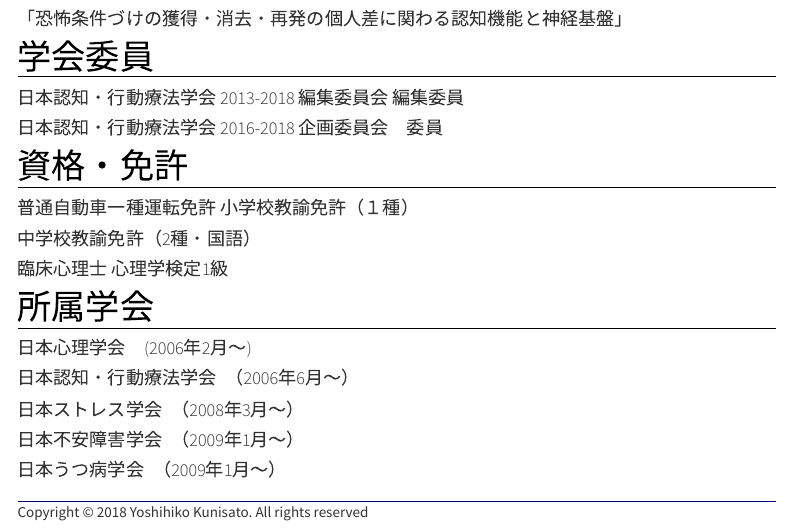
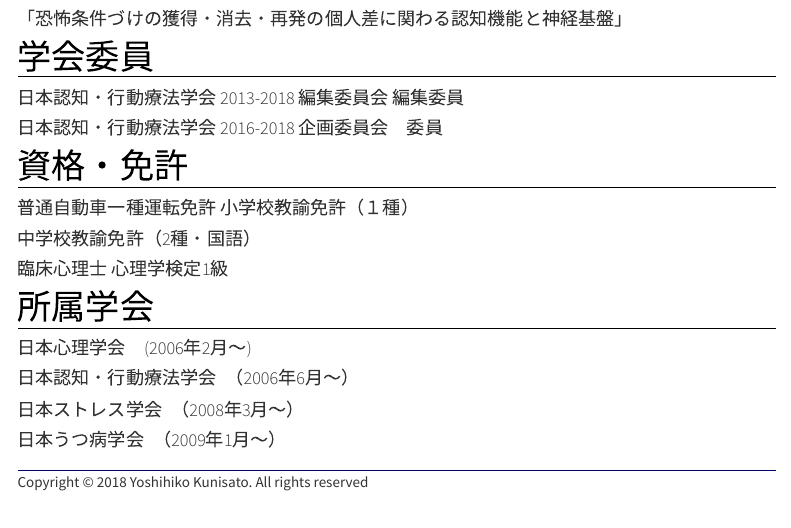
Before and after one commit to kunisatoLab/main, an R Markdown document (yoshihiko-kunisato.Rmd): the page in a window 1100 px wide, from 3010 px down. Rendered offline with R 4.5, knitr and Pandoc, with nearby package versions; menus at the side of the page are left out.

Commit message:
不安症学会を削除

```diff
--- a/yoshihiko-kunisato.Rmd
+++ b/yoshihiko-kunisato.Rmd
@@ -99,5 +99,4 @@ title: "国里愛彦"
 #### 日本心理学会　(2006年2月〜)
 #### 日本認知・行動療法学会　（2006年6月〜）
 #### 日本ストレス学会　（2008年3月〜）
-#### 日本不安障害学会　（2009年1月〜）
 #### 日本うつ病学会　（2009年1月〜）
```
Also changed, not shown: 1 other file.
